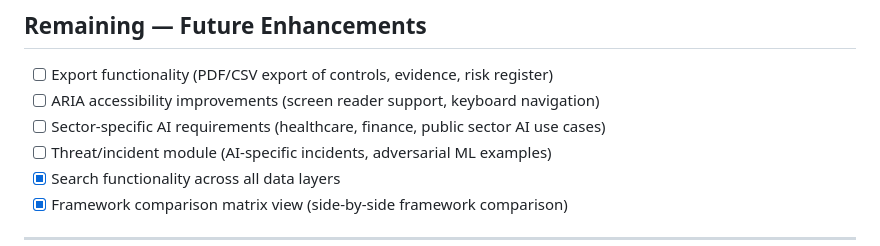
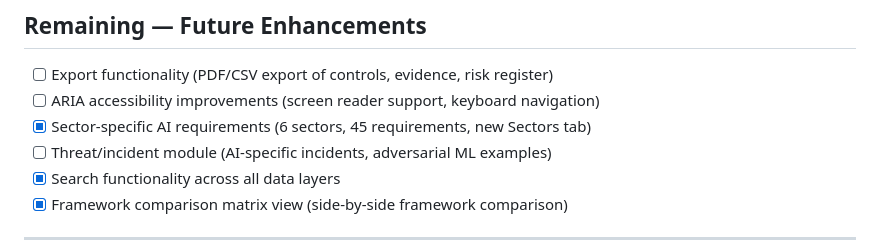
Before and after one commit to dawuds/AI-Governance, a Markdown page: TODO.md, the part around the change. Rendered like a GitHub page.

Commit message:
Update TODO.md — mark Phase 7 items complete
Co-Authored-By: Claude Opus 4.6 <noreply@anthropic.com>

```diff
--- a/TODO.md
+++ b/TODO.md
@@ -83,7 +83,7 @@ Tracking all planned enhancements. Grouped by phase. Check off items as complete
 
 - [ ] Export functionality (PDF/CSV export of controls, evidence, risk register)
 - [ ] ARIA accessibility improvements (screen reader support, keyboard navigation)
-- [ ] Sector-specific AI requirements (healthcare, finance, public sector AI use cases)
+- [x] Sector-specific AI requirements (6 sectors, 45 requirements, new Sectors tab)
 - [ ] Threat/incident module (AI-specific incidents, adversarial ML examples)
 - [x] Search functionality across all data layers
 - [x] Framework comparison matrix view (side-by-side framework comparison)
```
